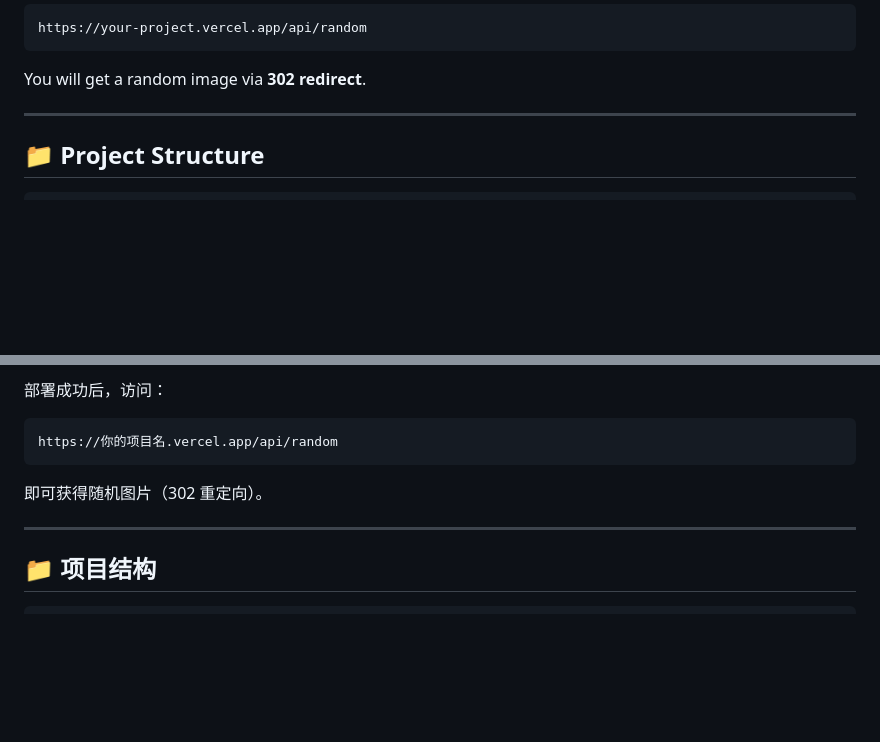
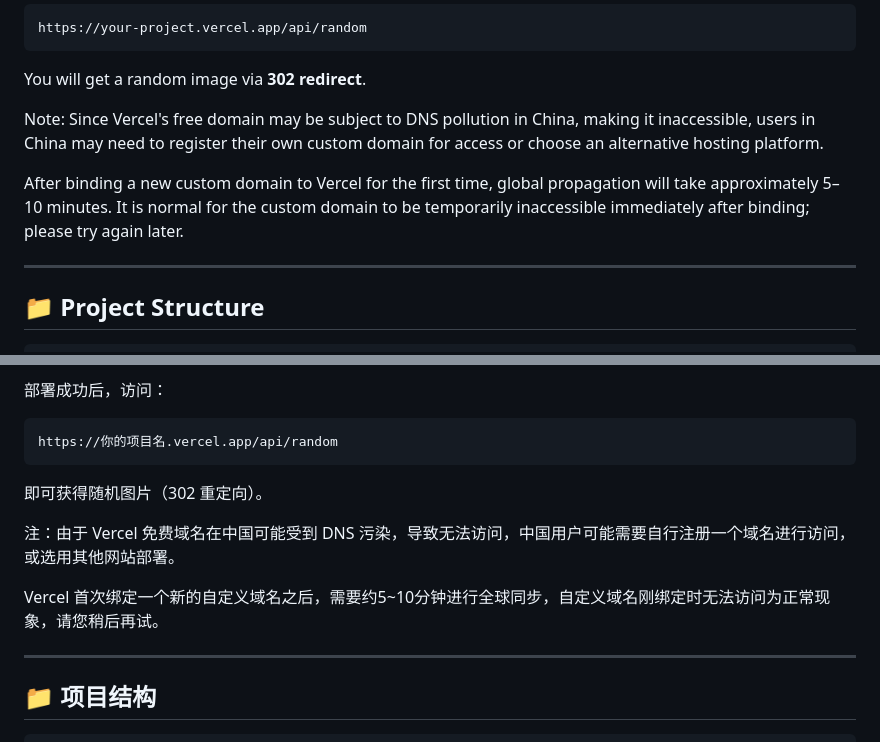
Before and after one commit to Jalen9428/random-image-api, a Markdown page: README.md, 2 parts joined by grey strips. GitHub-like rendering; blank space fills up the shorter version.

Commit message:
Update README with custom domain notes for China
Added notes regarding DNS issues and custom domain setup for users in China.

````diff
--- a/README.md
+++ b/README.md
@@ -66,6 +66,10 @@ https://your-project.vercel.app/api/random
 ```
 
 You will get a random image via **302 redirect**.
+
+Note: Since Vercel's free domain may be subject to DNS pollution in China, making it inaccessible, users in China may need to register their own custom domain for access or choose an alternative hosting platform.
+
+After binding a new custom domain to Vercel for the first time, global propagation will take approximately 5–10 minutes. It is normal for the custom domain to be temporarily inaccessible immediately after binding; please try again later.
 
 ---
 
@@ -202,6 +206,10 @@ https://你的项目名.vercel.app/api/random
 
 即可获得随机图片（302 重定向）。
 
+注：由于 Vercel 免费域名在中国可能受到 DNS 污染，导致无法访问，中国用户可能需要自行注册一个域名进行访问，或选用其他网站部署。
+
+Vercel 首次绑定一个新的自定义域名之后，需要约5~10分钟进行全球同步，自定义域名刚绑定时无法访问为正常现象，请您稍后再试。
+
 ---
 
 ## 📁 项目结构
````
